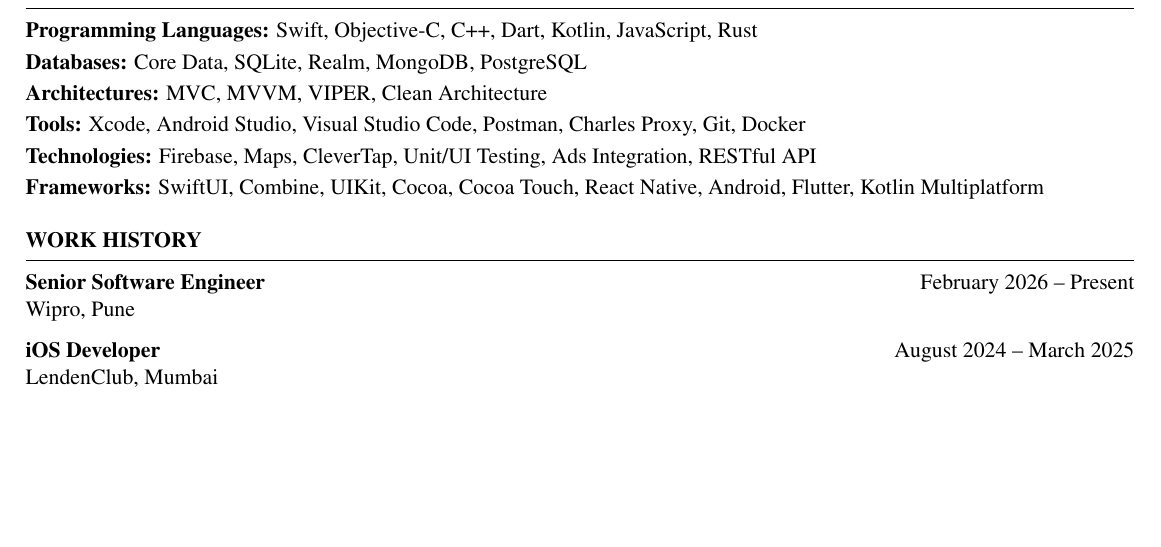
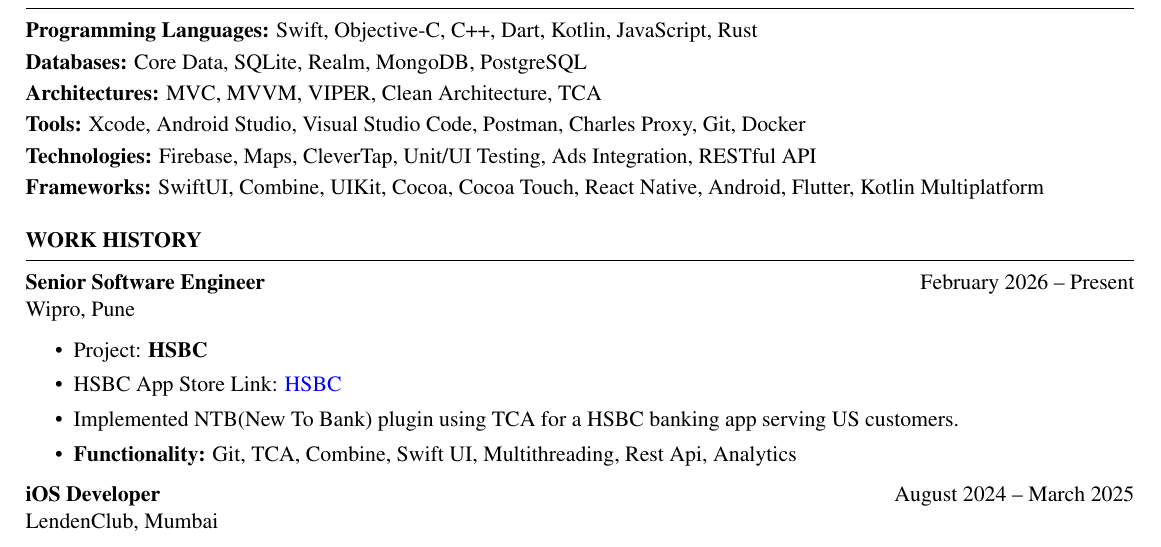
Before and after one commit to dhawalmahajan/Resume, a LaTeX CV (resume.tex): part of page 1 of 3, cut so that both start at the same text, the shorter picture padded with empty space. Compiled offline with pdfLaTeX.

Commit message:
update entry for hsbc in wipro

```diff
--- a/resume.tex
+++ b/resume.tex
@@ -39,7 +39,7 @@
 \begin{rSection}{SKILLS}
 \textbf{Programming Languages:} Swift, Objective-C, C++, Dart, Kotlin, JavaScript, Rust \\[0.2em]
 \textbf{Databases:} Core Data, SQLite, Realm, MongoDB, PostgreSQL \\[0.2em]
-\textbf{Architectures:} MVC, MVVM, VIPER, Clean Architecture \\[0.2em]
+\textbf{Architectures:} MVC, MVVM, VIPER, Clean Architecture, TCA \\[0.2em]
 \textbf{Tools:} Xcode, Android Studio, Visual Studio Code, Postman, Charles Proxy, Git, Docker \\[0.2em]
 \textbf{Technologies:} Firebase, Maps, CleverTap, Unit/UI Testing, Ads Integration, RESTful API \\[0.2em]
 \textbf{Frameworks:} SwiftUI, Combine, UIKit, Cocoa, Cocoa Touch, React Native, Android, Flutter, Kotlin Multiplatform
@@ -53,6 +53,13 @@
 
 \textbf{Senior Software Engineer} \hfill February 2026 -- Present\\
 Wipro, Pune
+\begin{itemize}
+    \itemsep -3pt
+    \item Project: \textbf{HSBC}
+    \item HSBC App Store Link: \href{https://apps.apple.com/us/app/hsbc-us/id1344750175}{HSBC}
+    \item Implemented NTB(New To Bank) plugin using TCA for a HSBC banking app serving US customers.
+    \item \textbf{Functionality:} Git, TCA, Combine, Swift UI, Multithreading, Rest Api, Analytics
+\end{itemize}
 
 \textbf{iOS Developer} \hfill August 2024 -- March 2025\\
 LendenClub, Mumbai
```
